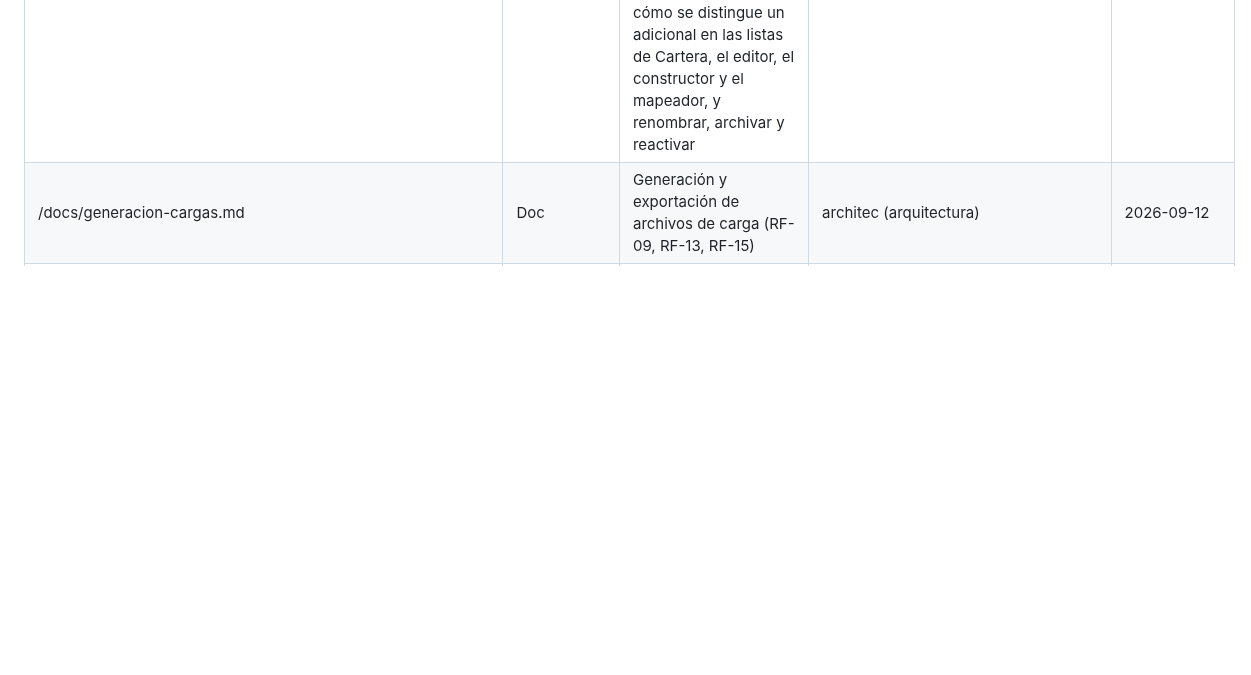
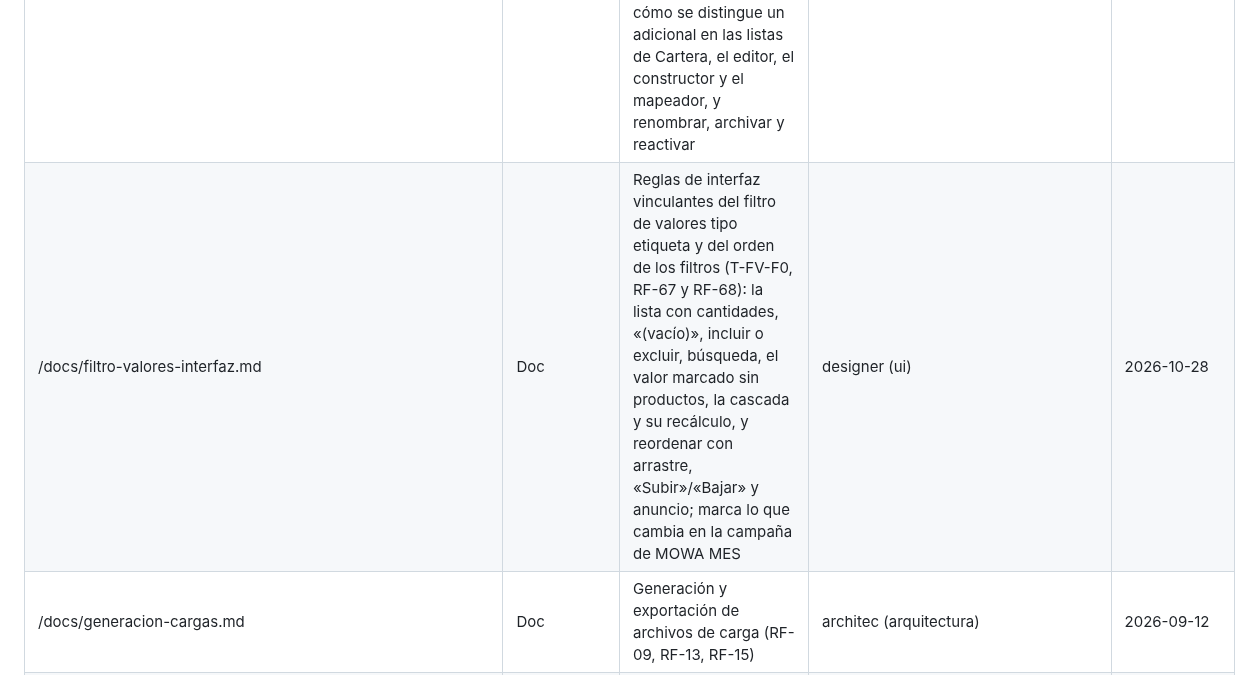
Before and after one commit to E-specter/auto_cusco, a Markdown page: docs/agents/_registry.md, the part around the change. GitHub-like rendering; blank space fills up the shorter version.

```diff
--- a/docs/agents/_registry.md
+++ b/docs/agents/_registry.md
@@ -23,6 +23,7 @@
 | /docs/mapeador-encabezados.md | Doc | Diseño técnico del mapeador de encabezados reutilizable (RF-57 a RF-63): formatos, estados, similitud, validación, mapeos recordados, API, componente y cortes | architec (arquitectura) | 2026-10-24 |
 | /docs/mapeador-encabezados-interfaz.md | Doc | Reglas de interfaz vinculantes del mapeador de encabezados (T-MAP-F1): montaje del componente `MapeadorEncabezados`, resumen y filtro, estados, campo de carga, problemas, opciones de lectura, pantalla de cargas, accesibilidad, textos y pruebas mínimas | designer (ui) | 2026-10-27 |
 | /docs/campos-adicionales-interfaz.md | Doc | Reglas de interfaz vinculantes de los campos adicionales (T-CA-F0, RF-64 a RF-66): crear un campo desde el mapeo (referencia, formulario, errores), cómo se distingue un adicional en las listas de Cartera, el editor, el constructor y el mapeador, y renombrar, archivar y reactivar | designer (ui) | 2026-10-27 |
+| /docs/filtro-valores-interfaz.md | Doc | Reglas de interfaz vinculantes del filtro de valores tipo etiqueta y del orden de los filtros (T-FV-F0, RF-67 y RF-68): la lista con cantidades, «(vacío)», incluir o excluir, búsqueda, el valor marcado sin productos, la cascada y su recálculo, y reordenar con arrastre, «Subir»/«Bajar» y anuncio; marca lo que cambia en la campaña de MOWA MES | designer (ui) | 2026-10-28 |
 | /docs/generacion-cargas.md | Doc | Generación y exportación de archivos de carga (RF-09, RF-13, RF-15) | architec (arquitectura) | 2026-09-12 |
 | /docs/contrato-api.md | Doc | Contrato OpenAPI entre la API y el frontend | architec (arquitectura), designer (ui) | 2026-09-13 |
 | /docs/selecciones-guardadas.md | Doc | Selecciones de cartera guardadas y compartidas | architec (arquitectura) | 2026-09-12 |
```
Also changed, not shown: docs/agents/tasks.md (+1 -1 lines), docs/filtro-valores-interfaz.md (added, +237 -0 lines).
